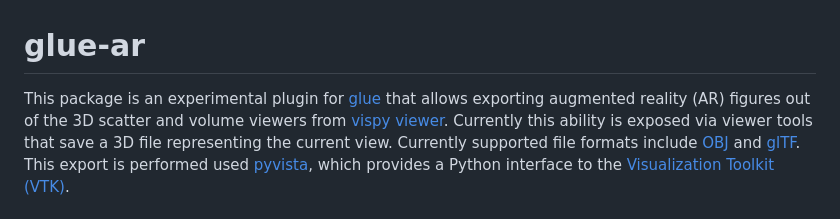
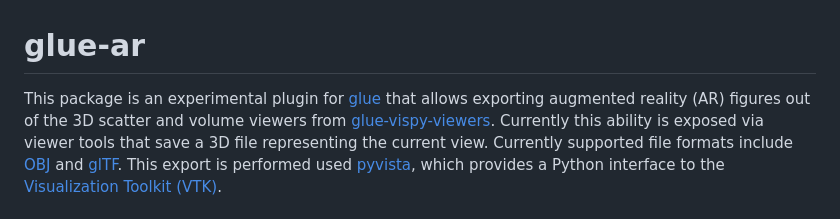
Before and after one commit to glue-viz/glue-ar, a Markdown page: README.md, the part around the change. Rendered like a GitHub page.

Commit message:
Fix broken README link

```diff
--- a/README.md
+++ b/README.md
@@ -1,7 +1,7 @@
 # glue-ar
 
 This package is an experimental plugin for [glue](<ttps://glueviz.org/>) that allows exporting augmented reality (AR)
-figures out of the 3D scatter and volume viewers from [vispy viewer](https://github.com/glue-viz/glue-vispy-viewers>).
+figures out of the 3D scatter and volume viewers from [glue-vispy-viewers](https://github.com/glue-viz/glue-vispy-viewers).
 Currently this ability is exposed via viewer tools that save a 3D file representing the current view. Currently supported
 file formats include [OBJ](https://en.wikipedia.org/wiki/Wavefront_.obj_file) and [glTF](https://www.khronos.org/gltf/).
 This export is performed used [pyvista](https://pyvista.org/), which provides a Python interface to the [Visualization Toolkit (VTK)](https://vtk.org/).
```
